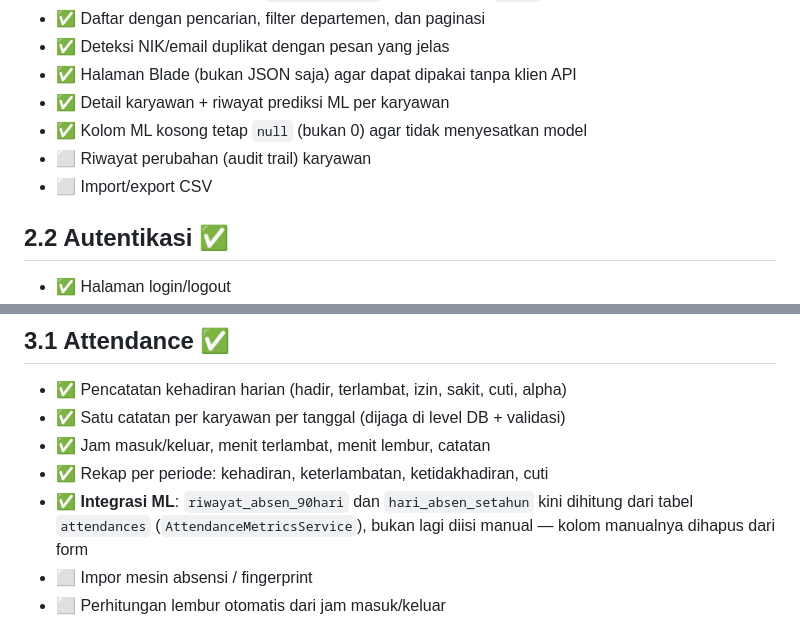
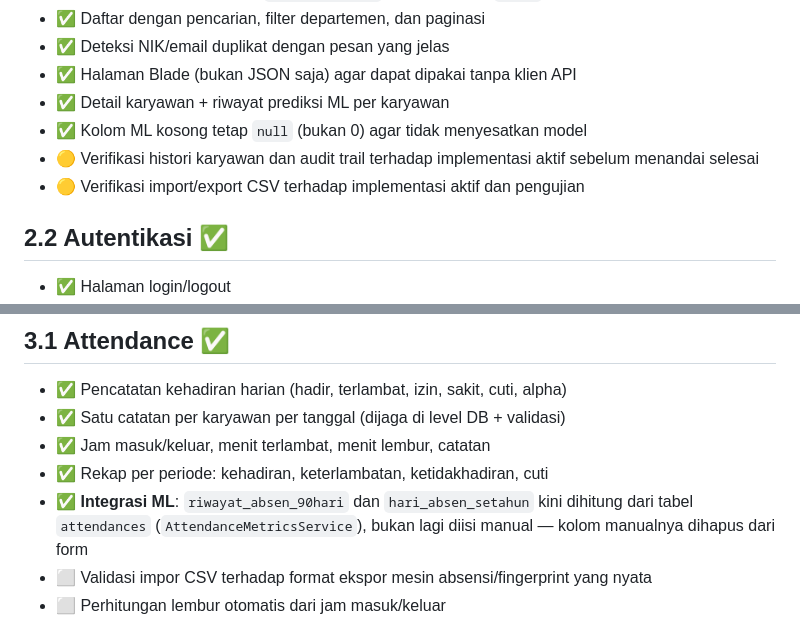
Before and after one commit to fcreatenew/hr-intelligence-system, a Markdown page: ROADMAP.md, 2 parts joined by grey strips. Rendered like a GitHub page.

```diff
--- a/ROADMAP.md
+++ b/ROADMAP.md
@@ -141,8 +135,8 @@ yang benar-benar dapat dipakai staf HR.
 - ✅ Halaman Blade (bukan JSON saja) agar dapat dipakai tanpa klien API
 - ✅ Detail karyawan + riwayat prediksi ML per karyawan
 - ✅ Kolom ML kosong tetap `null` (bukan 0) agar tidak menyesatkan model
-- ⬜ Riwayat perubahan (audit trail) karyawan
-- ⬜ Import/export CSV
+- 🟡 Verifikasi histori karyawan dan audit trail terhadap implementasi aktif sebelum menandai selesai
+- 🟡 Verifikasi import/export CSV terhadap implementasi aktif dan pengujian
 
 ## 2.2 Autentikasi ✅
 
@@ -172,7 +166,7 @@ karyawan, dan melihat riwayat perubahannya — tanpa menyentuh database langsung
 - ✅ **Integrasi ML**: `riwayat_absen_90hari` dan `hari_absen_setahun` kini
   dihitung dari tabel `attendances` (`AttendanceMetricsService`), bukan lagi
   diisi manual — kolom manualnya dihapus dari form
-- ⬜ Impor mesin absensi / fingerprint
+- ⬜ Validasi impor CSV terhadap format ekspor mesin absensi/fingerprint yang nyata
 - ⬜ Perhitungan lembur otomatis dari jam masuk/keluar
 
 **Definisi fitur (penting agar konsisten dengan pelatihan model):**
```
Also changed, not shown: other parts of ROADMAP.md (+14 -10 lines).
